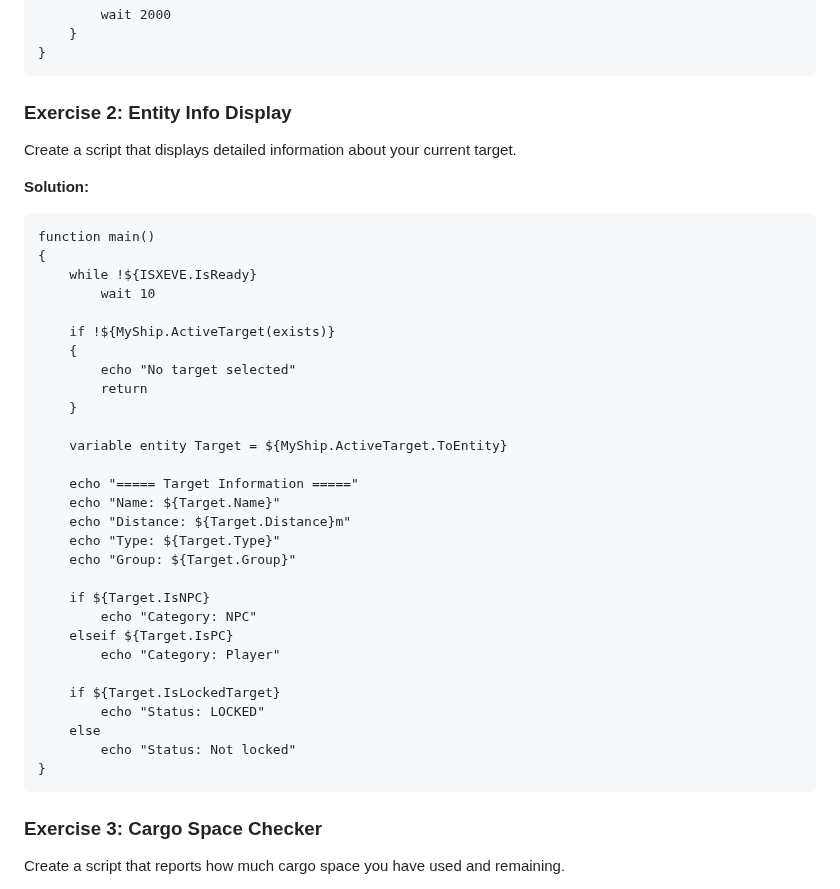
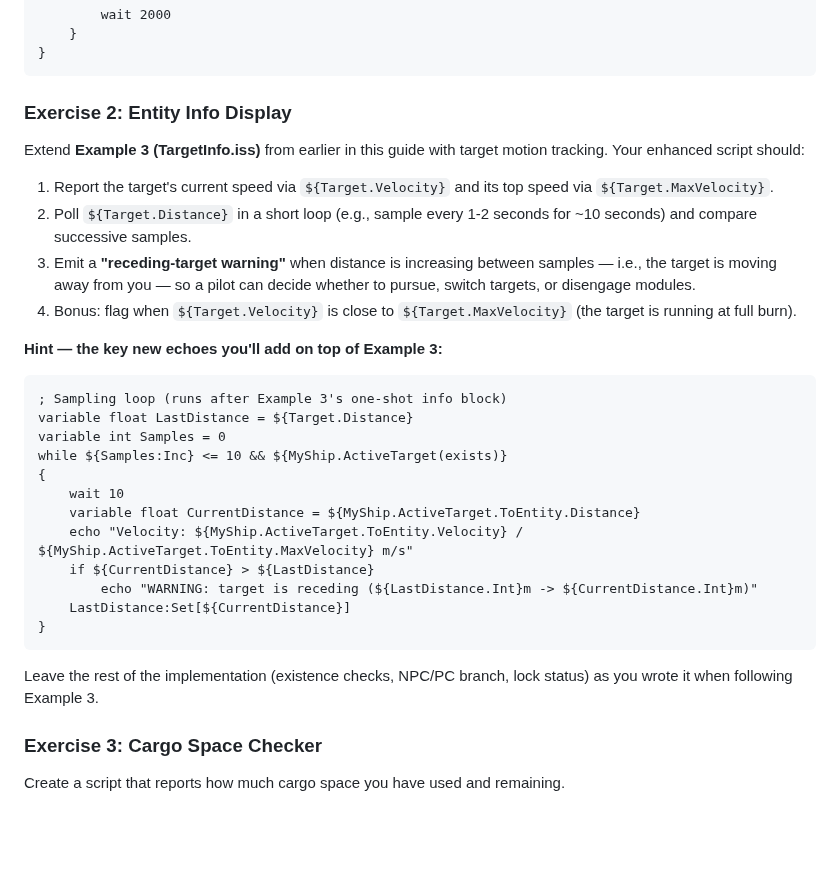
Before and after one commit to isxGames/isxDocs, a Markdown page: ISXEVE Scripting Guide/02_Quick_Start_Guide.md, the part around the change. GitHub-like rendering; blank space fills up the shorter version.

Commit message:
rewrite Exercise 2 to extend Example 3 instead of duplicating it

````diff
--- a/ISXEVE Scripting Guide/02_Quick_Start_Guide.md
+++ b/ISXEVE Scripting Guide/02_Quick_Start_Guide.md
@@ -692,41 +692,32 @@ function main()
 ```
 
 ### Exercise 2: Entity Info Display
-Create a script that displays detailed information about your current target.
 
-**Solution:**
+Extend **Example 3 (TargetInfo.iss)** from earlier in this guide with target motion tracking. Your enhanced script should:
+
+1. Report the target's current speed via `${Target.Velocity}` and its top speed via `${Target.MaxVelocity}`.
+2. Poll `${Target.Distance}` in a short loop (e.g., sample every 1-2 seconds for ~10 seconds) and compare successive samples.
+3. Emit a **"receding-target warning"** when distance is increasing between samples — i.e., the target is moving away from you — so a pilot can decide whether to pursue, switch targets, or disengage modules.
+4. Bonus: flag when `${Target.Velocity}` is close to `${Target.MaxVelocity}` (the target is running at full burn).
+
+**Hint — the key new echoes you'll add on top of Example 3:**
 
 ```lavishscript
-function main()
+; Sampling loop (runs after Example 3's one-shot info block)
+variable float LastDistance = ${Target.Distance}
+variable int Samples = 0
+while ${Samples:Inc} <= 10 && ${MyShip.ActiveTarget(exists)}
 {
-    while !${ISXEVE.IsReady}
-        wait 10
-
-    if !${MyShip.ActiveTarget(exists)}
-    {
-        echo "No target selected"
-        return
-    }
-
-    variable entity Target = ${MyShip.ActiveTarget.ToEntity}
-
-    echo "===== Target Information ====="
-    echo "Name: ${Target.Name}"
-    echo "Distance: ${Target.Distance}m"
-    echo "Type: ${Target.Type}"
-    echo "Group: ${Target.Group}"
-
-    if ${Target.IsNPC}
-        echo "Category: NPC"
-    elseif ${Target.IsPC}
-        echo "Category: Player"
-
-    if ${Target.IsLockedTarget}
-        echo "Status: LOCKED"
-    else
-        echo "Status: Not locked"
+    wait 10
+    variable float CurrentDistance = ${MyShip.ActiveTarget.ToEntity.Distance}
+    echo "Velocity: ${MyShip.ActiveTarget.ToEntity.Velocity} / ${MyShip.ActiveTarget.ToEntity.MaxVelocity} m/s"
+    if ${CurrentDistance} > ${LastDistance}
+        echo "WARNING: target is receding (${LastDistance.Int}m -> ${CurrentDistance.Int}m)"
+    LastDistance:Set[${CurrentDistance}]
 }
 ```
+
+Leave the rest of the implementation (existence checks, NPC/PC branch, lock status) as you wrote it when following Example 3.
 
 ### Exercise 3: Cargo Space Checker
 Create a script that reports how much cargo space you have used and remaining.
````
